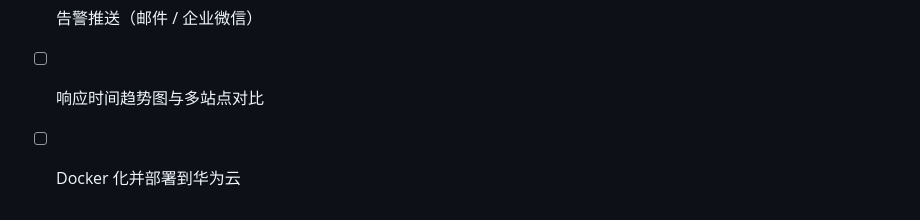
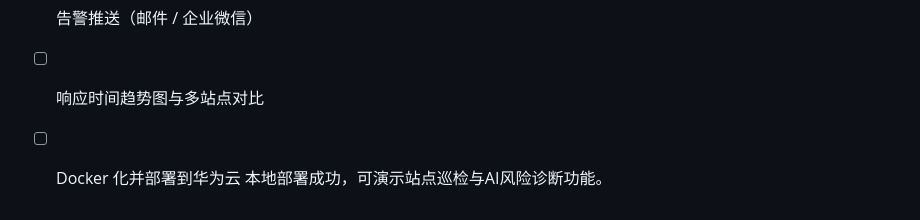
Before and after one commit to lijialin12138/siteguard, a Markdown page: README.md, the part around the change. Drawn GitHub-style.

Commit message:
更新README，补充本地部署完成说明

```diff
--- a/README.md
+++ b/README.md
@@ -209,3 +209,4 @@ API Key 泄露是安全事故。
 - [ ] 告警推送（邮件 / 企业微信）
 - [ ] 响应时间趋势图与多站点对比
 - [ ] Docker 化并部署到华为云
+本地部署成功，可演示站点巡检与AI风险诊断功能。
```
